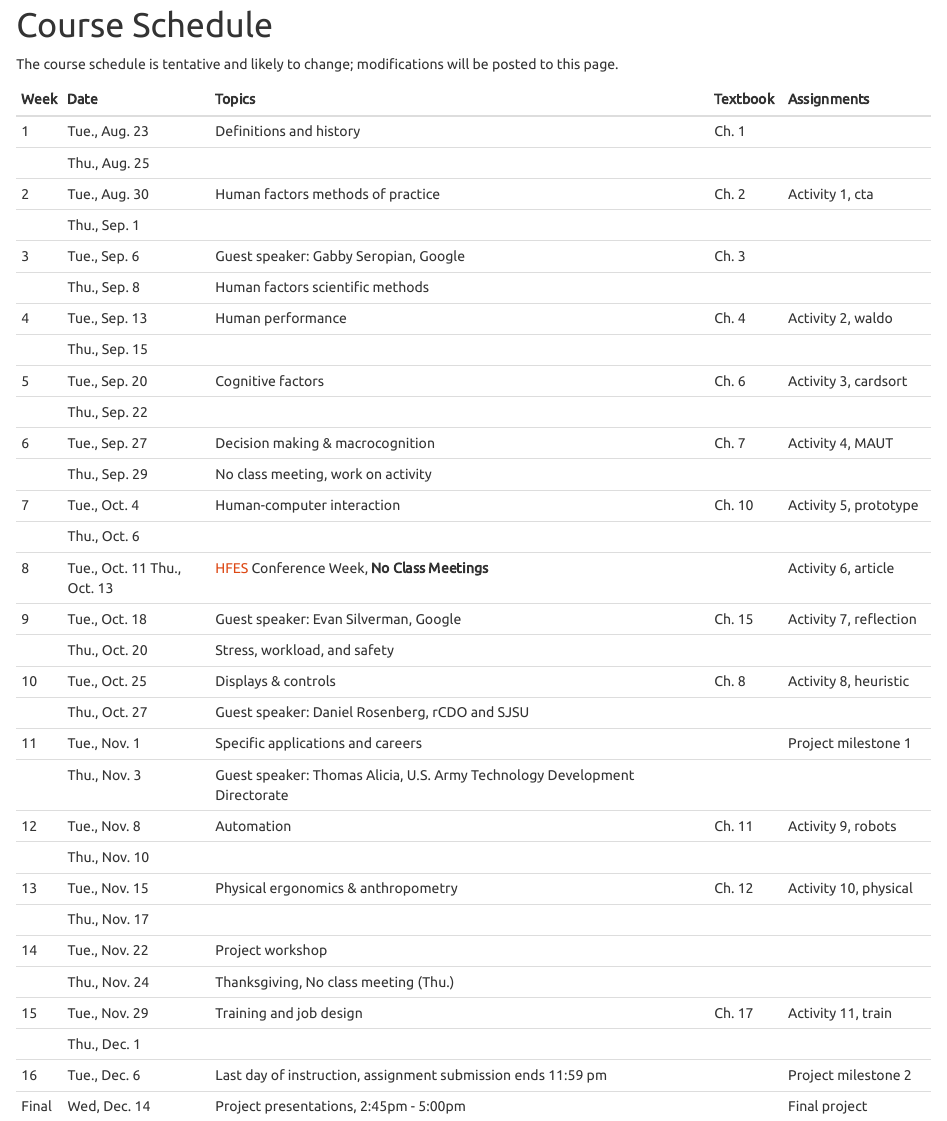
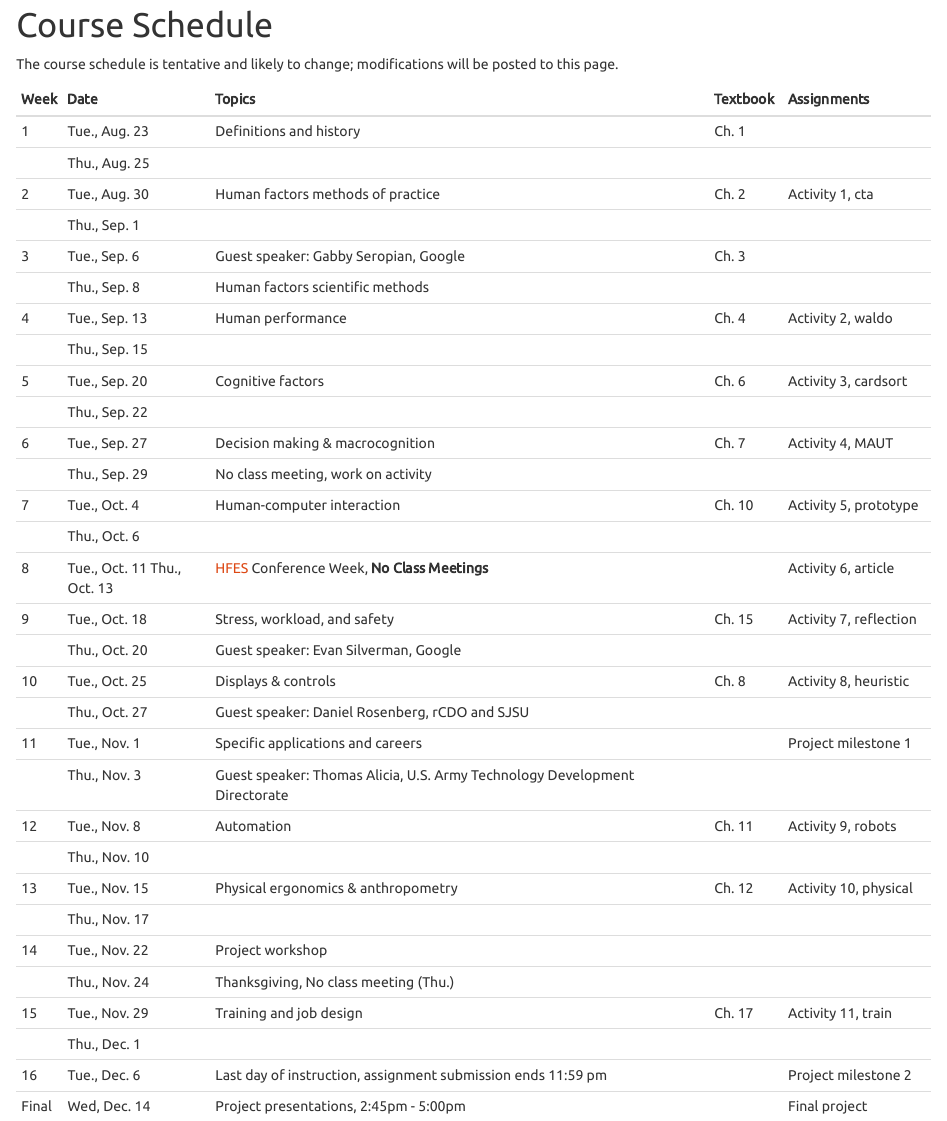
Before and after one commit to vectrlab/human-factors-syllabus, an R Markdown document (index.Rmd): the page in a window 1100 px wide, from 6240 px down. The pictures show the output file index.html that the author committed with the source, opened offline.

Commit message:
Updated speaker schedule

````diff
--- a/index.Rmd
+++ b/index.Rmd
@@ -2,11 +2,11 @@
 title: "Syllabus"
 book_filename: psyc173
 output:
-  pdf_document:
-    toc: no
   html_document:
     toc: yes
     theme: united
+  pdf_document:
+    toc: no
 ---
 
 ```{r setup, include=FALSE}
@@ -267,12 +267,12 @@ Week Date                   Topics
 
       Thu., Oct. 6
 
-8	    Tue., Oct. 11         [HFES](www.hfes.org) Conference Week, **No Class Meetings**                             Activity 6, article
+8	    Tue., Oct. 11         [HFES](https://www.hfes.org) Conference Week, **No Class Meetings**                     Activity 6, article
       Thu., Oct. 13
 
-9	    Tue., Oct. 18         Guest speaker: Evan Silverman, Google                                        Ch. 15     Activity 7, reflection
+9	    Tue., Oct. 18         Stress, workload, and safety                                                  Ch. 15     Activity 7, reflection
 
-      Thu., Oct. 20	        Stress, workload, and safety
+      Thu., Oct. 20	        Guest speaker: Evan Silverman, Google
 
 10	  Tue., Oct. 25         Displays & controls                                                           Ch. 8     Activity 8, heuristic
 
````
Also changed, not shown: index.html, index.pdf.
